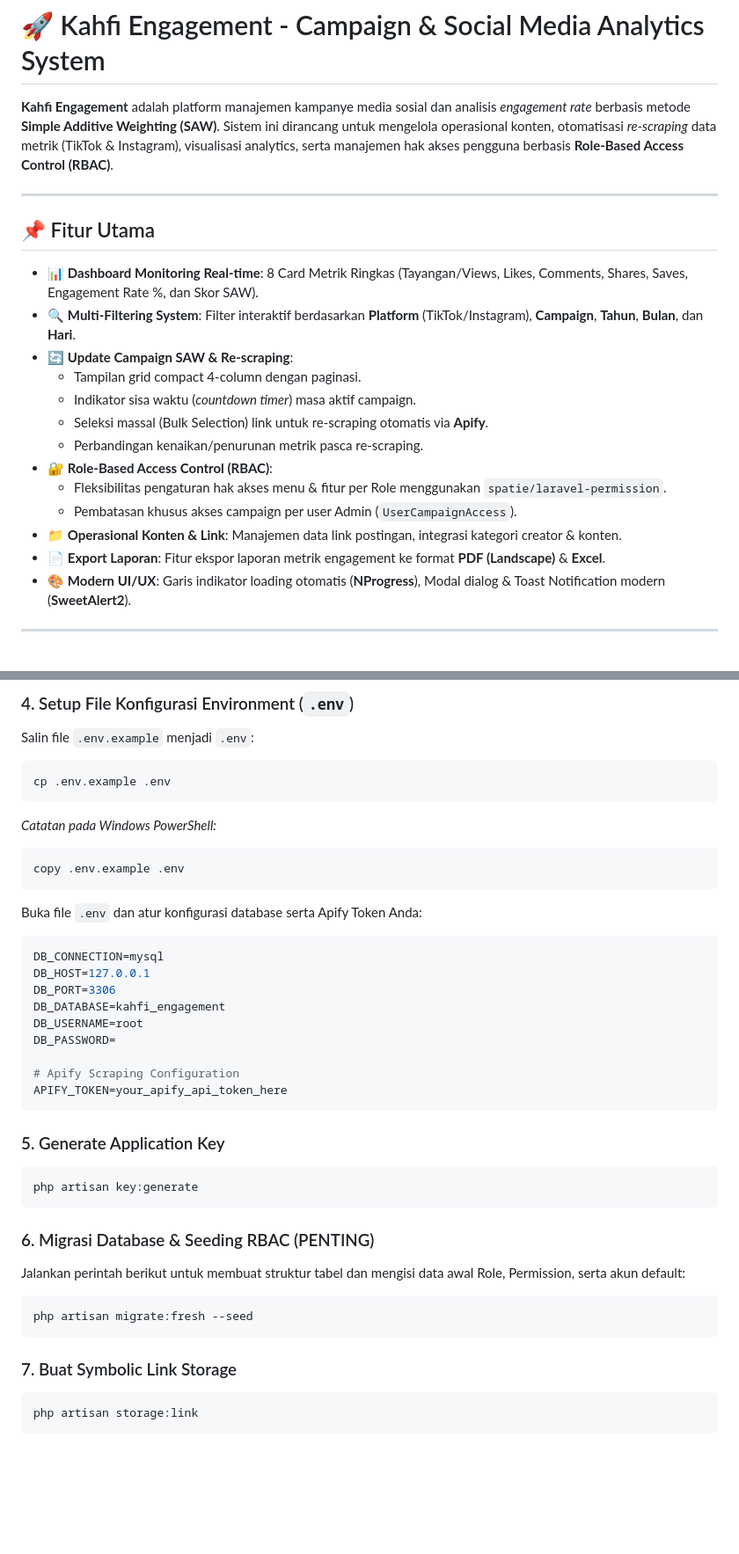
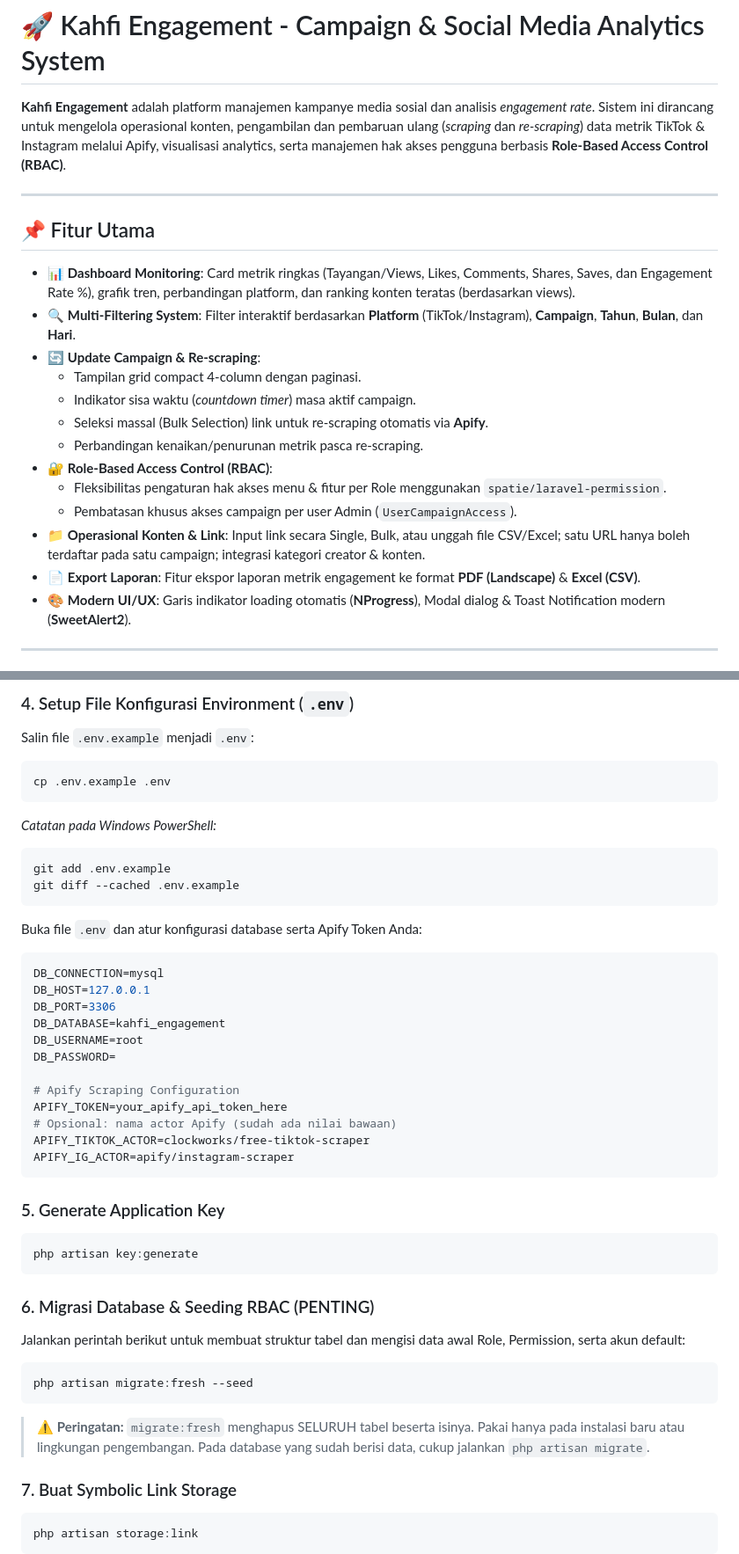
Before and after one commit to ardiaztechie/gmecreative, a Markdown page: README.md, 2 parts joined by grey strips. Shown at 88% size. GitHub-like rendering; blank space fills up the shorter version.

````diff
--- a/README.md
+++ b/README.md
@@ -1,14 +1,14 @@
 # 🚀 Kahfi Engagement - Campaign & Social Media Analytics System
 
-**Kahfi Engagement** adalah platform manajemen kampanye media sosial dan analisis *engagement rate* berbasis metode **Simple Additive Weighting (SAW)**. Sistem ini dirancang untuk mengelola operasional konten, otomatisasi *re-scraping* data metrik (TikTok & Instagram), visualisasi analytics, serta manajemen hak akses pengguna berbasis **Role-Based Access Control (RBAC)**.
+**Kahfi Engagement** adalah platform manajemen kampanye media sosial dan analisis *engagement rate*. Sistem ini dirancang untuk mengelola operasional konten, pengambilan dan pembaruan ulang (*scraping* dan *re-scraping*) data metrik TikTok & Instagram melalui Apify, visualisasi analytics, serta manajemen hak akses pengguna berbasis **Role-Based Access Control (RBAC)**.
 
 ---
 
 ## 📌 Fitur Utama
 
-- 📊 **Dashboard Monitoring Real-time**: 8 Card Metrik Ringkas (Tayangan/Views, Likes, Comments, Shares, Saves, Engagement Rate %, dan Skor SAW).
+- 📊 **Dashboard Monitoring**: Card metrik ringkas (Tayangan/Views, Likes, Comments, Shares, Saves, dan Engagement Rate %), grafik tren, perbandingan platform, dan ranking konten teratas (berdasarkan views).
 - 🔍 **Multi-Filtering System**: Filter interaktif berdasarkan **Platform** (TikTok/Instagram), **Campaign**, **Tahun**, **Bulan**, dan **Hari**.
-- 🔄 **Update Campaign SAW & Re-scraping**:
+- 🔄 **Update Campaign & Re-scraping**:
   - Tampilan grid compact 4-column dengan paginasi.
   - Indikator sisa waktu (*countdown timer*) masa aktif campaign.
   - Seleksi massal (Bulk Selection) link untuk re-scraping otomatis via **Apify**.
@@ -16,8 +16,8 @@
 - 🔐 **Role-Based Access Control (RBAC)**:
   - Fleksibilitas pengaturan hak akses menu & fitur per Role menggunakan `spatie/laravel-permission`.
   - Pembatasan khusus akses campaign per user Admin (`UserCampaignAccess`).
-- 📁 **Operasional Konten & Link**: Manajemen data link postingan, integrasi kategori creator & konten.
-- 📄 **Export Laporan**: Fitur ekspor laporan metrik engagement ke format **PDF (Landscape)** & **Excel**.
+- 📁 **Operasional Konten & Link**: Input link secara Single, Bulk, atau unggah file CSV/Excel; satu URL hanya boleh terdaftar pada satu campaign; integrasi kategori creator & konten.
+- 📄 **Export Laporan**: Fitur ekspor laporan metrik engagement ke format **PDF (Landscape)** & **Excel (CSV)**.
 - 🎨 **Modern UI/UX**: Garis indikator loading otomatis (**NProgress**), Modal dialog & Toast Notification modern (**SweetAlert2**).
 
 ---
@@ -66,7 +66,8 @@ cp .env.example .env
 *Catatan pada Windows PowerShell:*
 
 ```powershell
-copy .env.example .env
+git add .env.example
+git diff --cached .env.example
 ```
 
 Buka file `.env` dan atur konfigurasi database serta Apify Token Anda:
@@ -81,6 +82,9 @@ DB_PASSWORD=
 
 # Apify Scraping Configuration
 APIFY_TOKEN=your_apify_api_token_here
+# Opsional: nama actor Apify (sudah ada nilai bawaan)
+APIFY_TIKTOK_ACTOR=clockworks/free-tiktok-scraper
+APIFY_IG_ACTOR=apify/instagram-scraper
 ```
 
 ### 5. Generate Application Key
@@ -96,6 +100,8 @@ Jalankan perintah berikut untuk membuat struktur tabel dan mengisi data awal Rol
 ```bash
 php artisan migrate:fresh --seed
 ```
+
+> ⚠️ **Peringatan:** `migrate:fresh` menghapus SELURUH tabel beserta isinya. Pakai hanya pada instalasi baru atau lingkungan pengembangan. Pada database yang sudah berisi data, cukup jalankan `php artisan migrate`.
 
 ### 7. Buat Symbolic Link Storage
 
````
Also changed, not shown: other parts of README.md (+17 -14 lines), PRD/PRD_Sistem_Informasi_Engagement_Konten_Kreator.md (+65 -59 lines).
